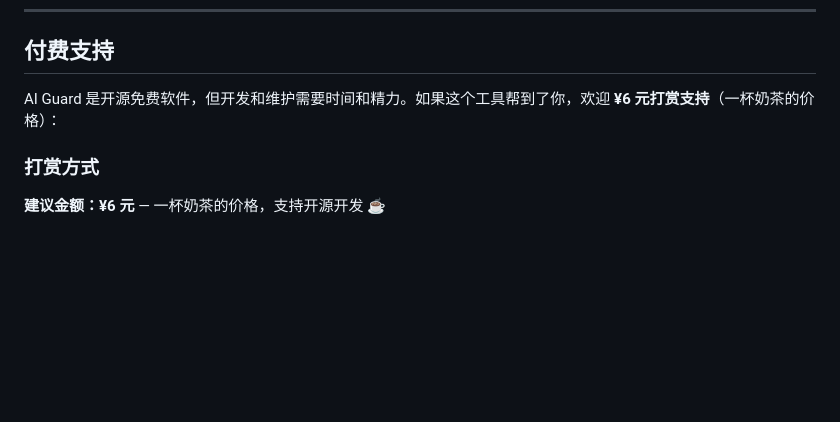
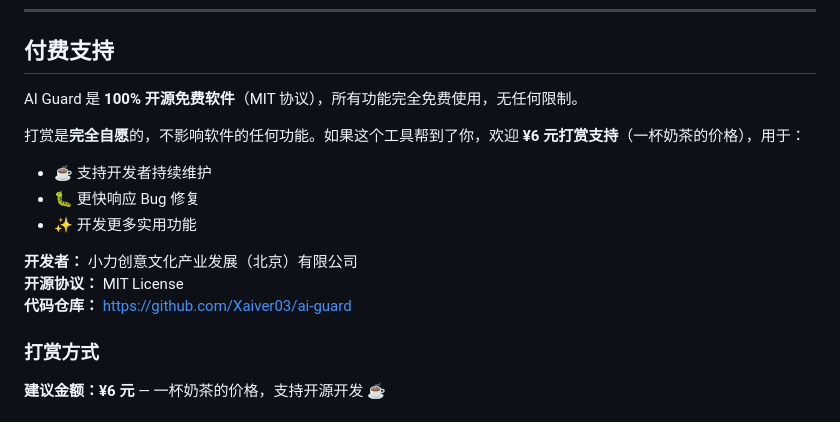
Before and after one commit to Xaiver03/ai-guard, a Markdown page: docs/distribution.md, the part around the change. Drawn GitHub-style; blank space fills up the shorter version.

Commit message:
docs: 添加付费支持合规说明
- 明确软件 100% 开源免费（MIT 协议）
- 强调打赏完全自愿，不影响功能
- 添加开发者企业主体信息（增加可信度）
- 说明打赏用途（维护、Bug 修复、新功能）

Co-Authored-By: Claude Sonnet 4.6 <noreply@anthropic.com>

```diff
--- a/docs/distribution.md
+++ b/docs/distribution.md
@@ -217,7 +217,16 @@ bash scripts/install_autostart.sh
 
 ## 付费支持
 
-AI Guard 是开源免费软件，但开发和维护需要时间和精力。如果这个工具帮到了你，欢迎 **¥6 元打赏支持**（一杯奶茶的价格）：
+AI Guard 是 **100% 开源免费软件**（MIT 协议），所有功能完全免费使用，无任何限制。
+
+打赏是**完全自愿**的，不影响软件的任何功能。如果这个工具帮到了你，欢迎 **¥6 元打赏支持**（一杯奶茶的价格），用于：
+- ☕ 支持开发者持续维护
+- 🐛 更快响应 Bug 修复
+- ✨ 开发更多实用功能
+
+**开发者：** 小力创意文化产业发展（北京）有限公司
+**开源协议：** MIT License
+**代码仓库：** https://github.com/Xaiver03/ai-guard
 
 ### 打赏方式
 
```
